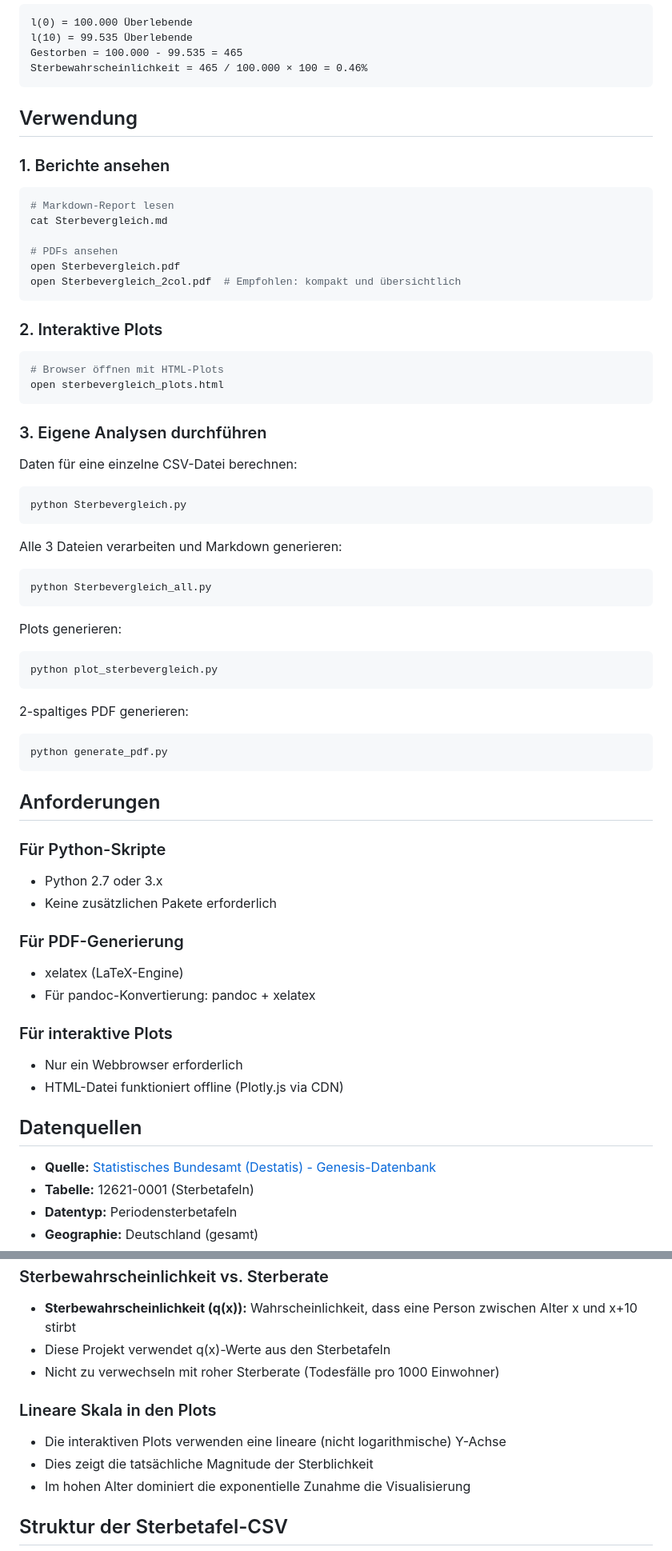
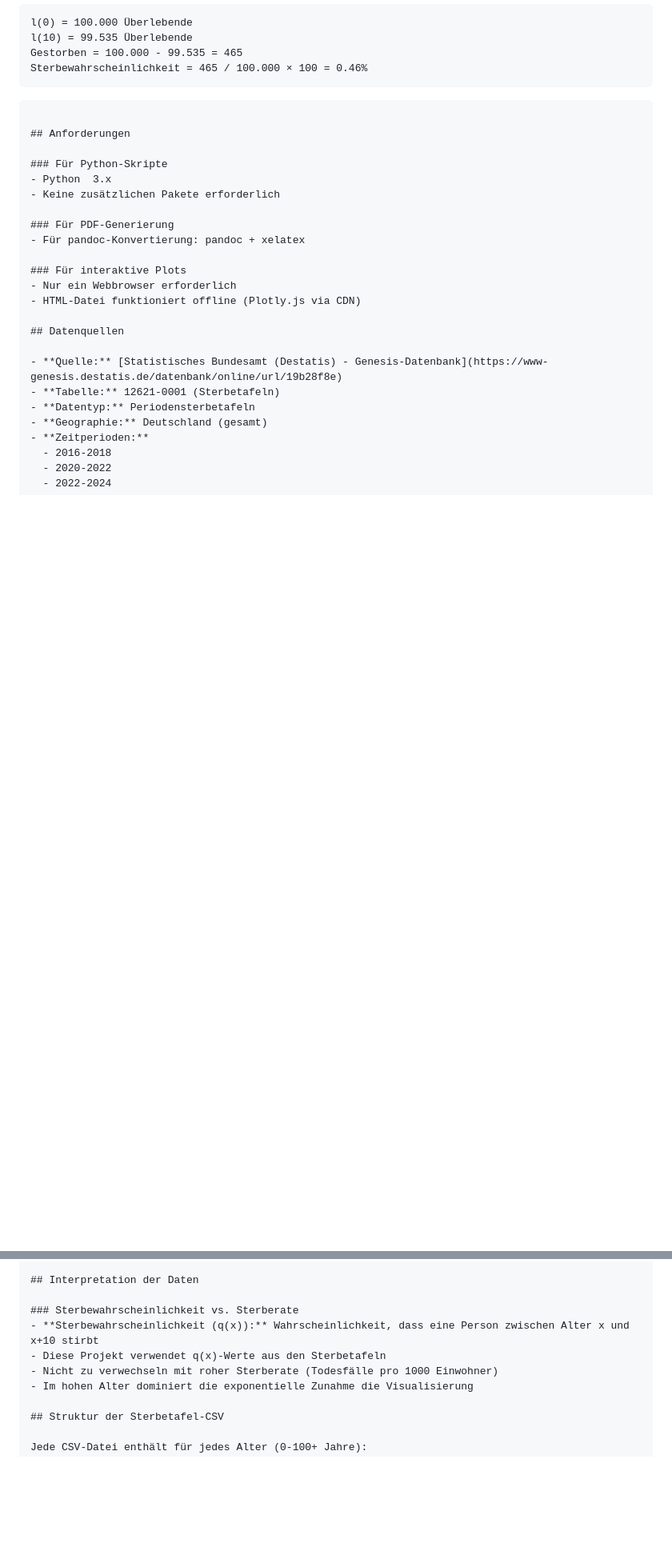
Before and after one commit to HelmutQualtinger/Sterbetafeln, a Markdown page: README.md, 2 parts joined by grey strips. Shown: that part at 80% size. GitHub-like rendering; blank space fills up the shorter version.

Commit message:
Update README by removing old PDF and usage sections
Removed outdated PDF report and usage instructions.

````diff
--- a/README.md
+++ b/README.md
@@ -119,61 +115,15 @@ Gestorben = 100.000 - 99.535 = 465
 Sterbewahrscheinlichkeit = 465 / 100.000 × 100 = 0.46%
 ```
 
-
-## Verwendung
-
-### 1. Berichte ansehen
-
-```bash
-# Markdown-Report lesen
-cat Sterbevergleich.md
-
-# PDFs ansehen
-open Sterbevergleich.pdf
-open Sterbevergleich_2col.pdf  # Empfohlen: kompakt und übersichtlich
-```
-
-### 2. Interaktive Plots
-
-```bash
-# Browser öffnen mit HTML-Plots
-open sterbevergleich_plots.html
-```
-
-### 3. Eigene Analysen durchführen
-
-Daten für eine einzelne CSV-Datei berechnen:
-
-```bash
-python Sterbevergleich.py
-```
-
-Alle 3 Dateien verarbeiten und Markdown generieren:
-
-```bash
-python Sterbevergleich_all.py
-```
-
-Plots generieren:
-
-```bash
-python plot_sterbevergleich.py
-```
-
-2-spaltiges PDF generieren:
-
-```bash
-python generate_pdf.py
 ```
 
 ## Anforderungen
 
 ### Für Python-Skripte
-- Python 2.7 oder 3.x
+- Python  3.x
 - Keine zusätzlichen Pakete erforderlich
 
 ### Für PDF-Generierung
-- xelatex (LaTeX-Engine)
 - Für pandoc-Konvertierung: pandoc + xelatex
 
 ### Für interaktive Plots
@@ -197,10 +147,6 @@ python generate_pdf.py
 - **Sterbewahrscheinlichkeit (q(x)):** Wahrscheinlichkeit, dass eine Person zwischen Alter x und x+10 stirbt
 - Diese Projekt verwendet q(x)-Werte aus den Sterbetafeln
 - Nicht zu verwechseln mit roher Sterberate (Todesfälle pro 1000 Einwohner)
-
-### Lineare Skala in den Plots
-- Die interaktiven Plots verwenden eine lineare (nicht logarithmische) Y-Achse
-- Dies zeigt die tatsächliche Magnitude der Sterblichkeit
 - Im hohen Alter dominiert die exponentielle Zunahme die Visualisierung
 
 ## Struktur der Sterbetafel-CSV
````
Also changed, not shown: other parts of README.md (+1 -5 lines).
